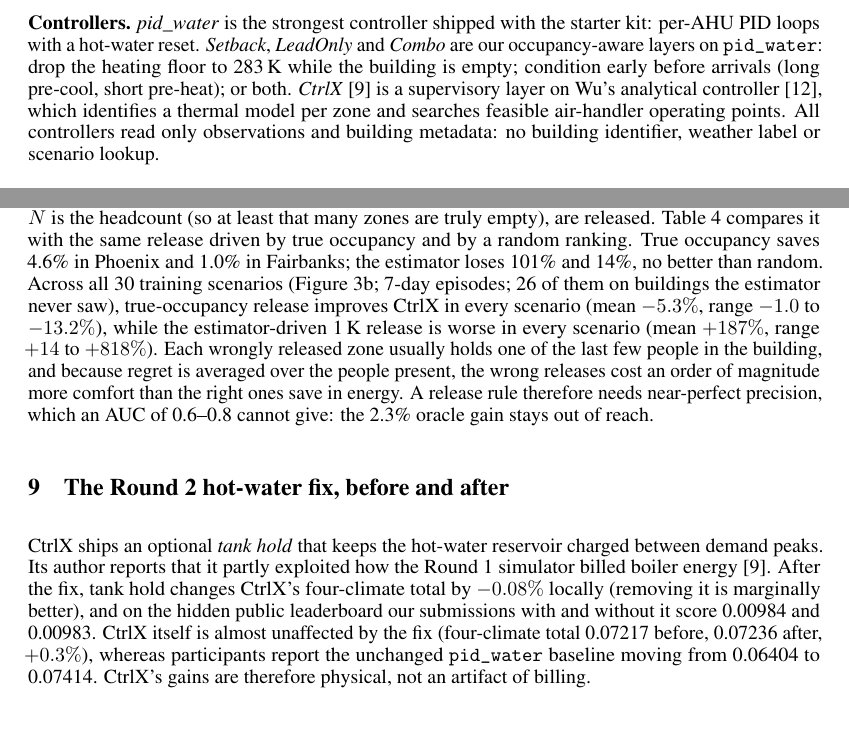
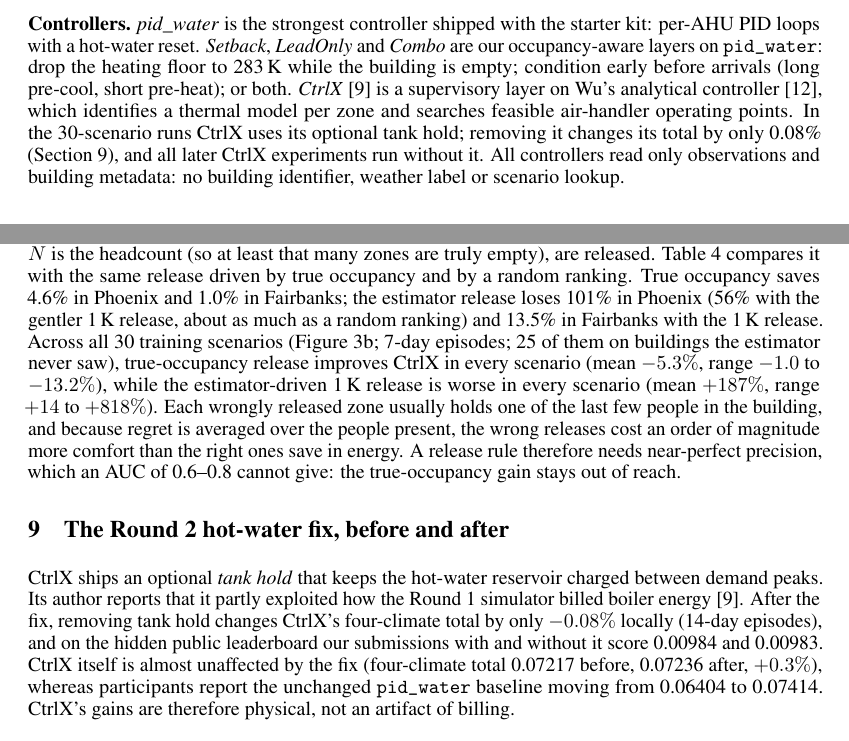
Before and after one commit to AhmadArchaic/smart-buildings-penalty-audit, a LaTeX paper (paper/main.tex): two parts of pages 2 and 5 of 7, joined at a grey line, cut so that both start at the same text. Compiled offline with pdfLaTeX.

Commit message:
Paper: corrections from a full number check

```diff
--- a/paper/main.tex
+++ b/paper/main.tex
@@ -55,7 +55,7 @@ A single number hides why a controller is good. We report every result split int
 \textbf{Controllers.}
 \emph{pid\_water} is the strongest controller shipped with the starter kit: per-AHU PID loops with a hot-water reset.
 \emph{Setback}, \emph{LeadOnly} and \emph{Combo} are our occupancy-aware layers on \texttt{pid\_water}: drop the heating floor to 283\,K while the building is empty; condition early before arrivals (long pre-cool, short pre-heat); or both.
-\emph{CtrlX} \cite{morev2026} is a supervisory layer on Wu's analytical controller \cite{wu2026}, which identifies a thermal model per zone and searches feasible air-handler operating points. All controllers read only observations and building metadata: no building identifier, weather label or scenario lookup.
+\emph{CtrlX} \cite{morev2026} is a supervisory layer on Wu's analytical controller \cite{wu2026}, which identifies a thermal model per zone and searches feasible air-handler operating points. In the 30-scenario runs CtrlX uses its optional tank hold; removing it changes its total by only 0.08\% (Section~\ref{sec:accounting}), and all later CtrlX experiments run without it. All controllers read only observations and building metadata: no building identifier, weather label or scenario lookup.
 
 \section{Where the penalty goes}\label{sec:anatomy}
 
@@ -176,7 +176,7 @@ The largest remaining lever is per-zone occupancy: an oracle that releases each
 
 Second, the only per-zone trace of a person in the simulator is 70\,W of sensible heat, which changes zone temperatures under CtrlX by 0.07\,K on average. We tested whether that trace is visible in all 30 training scenarios (6-day episodes, 13:00--19:00, occupancy redrawn every day), comparing occupied and empty zones within the same hour of day. Each single signal separates them only weakly (Figure~\ref{fig:occ}a): the best of zone temperature, damper command and a per-zone model residual reaches a mean AUC of 0.63 (range 0.53--0.81; 0.5 is chance). The signal is strongest in warm climates, where occupied zones call for more cooling air (damper AUC 0.70 in Singapore, 0.63 in Phoenix), and weakest in cold ones (best 0.58 in Fairbanks), where the oracle's gain is largest.
 
-\textbf{Acting on the estimate.} Is that enough to act on? We built a release rule on CtrlX: a logistic estimator over causal, per-zone standardised versions of the three signals (trained on four \texttt{train\_1} episodes) ranks the zones each afternoon step, and the $n_\text{zones}-\lceil N\rceil$ lowest-ranked zones, where $N$ is the headcount (so at least that many zones are truly empty), are released. Table~\ref{tab:occ} compares it with the same release driven by true occupancy and by a random ranking. True occupancy saves 4.6\% in Phoenix and 1.0\% in Fairbanks; the estimator loses 101\% and 14\%, no better than random. Across all 30 training scenarios (Figure~\ref{fig:occ}b; 7-day episodes; 26 of them on buildings the estimator never saw), true-occupancy release improves CtrlX in every scenario (mean $-5.3\%$, range $-1.0$ to $-13.2\%$), while the estimator-driven 1\,K release is worse in every scenario (mean $+187\%$, range $+14$ to $+818\%$). Each wrongly released zone usually holds one of the last few people in the building, and because regret is averaged over the people present, the wrong releases cost an order of magnitude more comfort than the right ones save in energy. A release rule therefore needs near-perfect precision, which an AUC of 0.6--0.8 cannot give: the 2.3\% oracle gain stays out of reach.
+\textbf{Acting on the estimate.} Is that enough to act on? We built a release rule on CtrlX: a logistic estimator over causal, per-zone standardised versions of the three signals (trained on four \texttt{train\_1} episodes) ranks the zones each afternoon step, and the $n_\text{zones}-\lceil N\rceil$ lowest-ranked zones, where $N$ is the headcount (so at least that many zones are truly empty), are released. Table~\ref{tab:occ} compares it with the same release driven by true occupancy and by a random ranking. True occupancy saves 4.6\% in Phoenix and 1.0\% in Fairbanks; the estimator release loses 101\% in Phoenix (56\% with the gentler 1\,K release, about as much as a random ranking) and 13.5\% in Fairbanks with the 1\,K release. Across all 30 training scenarios (Figure~\ref{fig:occ}b; 7-day episodes; 25 of them on buildings the estimator never saw), true-occupancy release improves CtrlX in every scenario (mean $-5.3\%$, range $-1.0$ to $-13.2\%$), while the estimator-driven 1\,K release is worse in every scenario (mean $+187\%$, range $+14$ to $+818\%$). Each wrongly released zone usually holds one of the last few people in the building, and because regret is averaged over the people present, the wrong releases cost an order of magnitude more comfort than the right ones save in energy. A release rule therefore needs near-perfect precision, which an AUC of 0.6--0.8 cannot give: the true-occupancy gain stays out of reach.
 
 \begin{figure}[t]
 \centering
@@ -204,7 +204,7 @@ random ranking, 1\,K & 0.01849 & $+53\%$ & & \\
 \end{table}
 
 \section{The Round~2 hot-water fix, before and after}\label{sec:accounting}
-CtrlX ships an optional \emph{tank hold} that keeps the hot-water reservoir charged between demand peaks. Its author reports that it partly exploited how the Round~1 simulator billed boiler energy \cite{morev2026}. After the fix, tank hold changes CtrlX's four-climate total by $-0.08\%$ locally (removing it is marginally better), and on the hidden public leaderboard our submissions with and without it score 0.00984 and 0.00983. CtrlX itself is almost unaffected by the fix (four-climate total 0.07217 before, 0.07236 after, $+0.3\%$), whereas participants report the unchanged \texttt{pid\_water} baseline moving from 0.06404 to 0.07414. CtrlX's gains are therefore physical, not an artifact of billing.
+CtrlX ships an optional \emph{tank hold} that keeps the hot-water reservoir charged between demand peaks. Its author reports that it partly exploited how the Round~1 simulator billed boiler energy \cite{morev2026}. After the fix, removing tank hold changes CtrlX's four-climate total by only $-0.08\%$ locally (14-day episodes), and on the hidden public leaderboard our submissions with and without it score 0.00984 and 0.00983. CtrlX itself is almost unaffected by the fix (four-climate total 0.07217 before, 0.07236 after, $+0.3\%$), whereas participants report the unchanged \texttt{pid\_water} baseline moving from 0.06404 to 0.07414. CtrlX's gains are therefore physical, not an artifact of billing.
 
 \section{Limitations}
 The ablation, the time-of-day split and the sweep use one building and shorter episodes (7 or 14 days). We studied one strong controller; the sweep was one-at-a-time and cannot rule out gains from changing several parameters together. Our occupancy estimator is a linear model trained on four episodes; a better estimator could separate zones more sharply, but Table~\ref{tab:occ} shows the bar it must clear is near-perfect precision, not a modest AUC gain. Rankings on the hidden buildings may differ from the training set.
```
Also changed, not shown: README.md, paper/main.tex (8 more changed lines).
